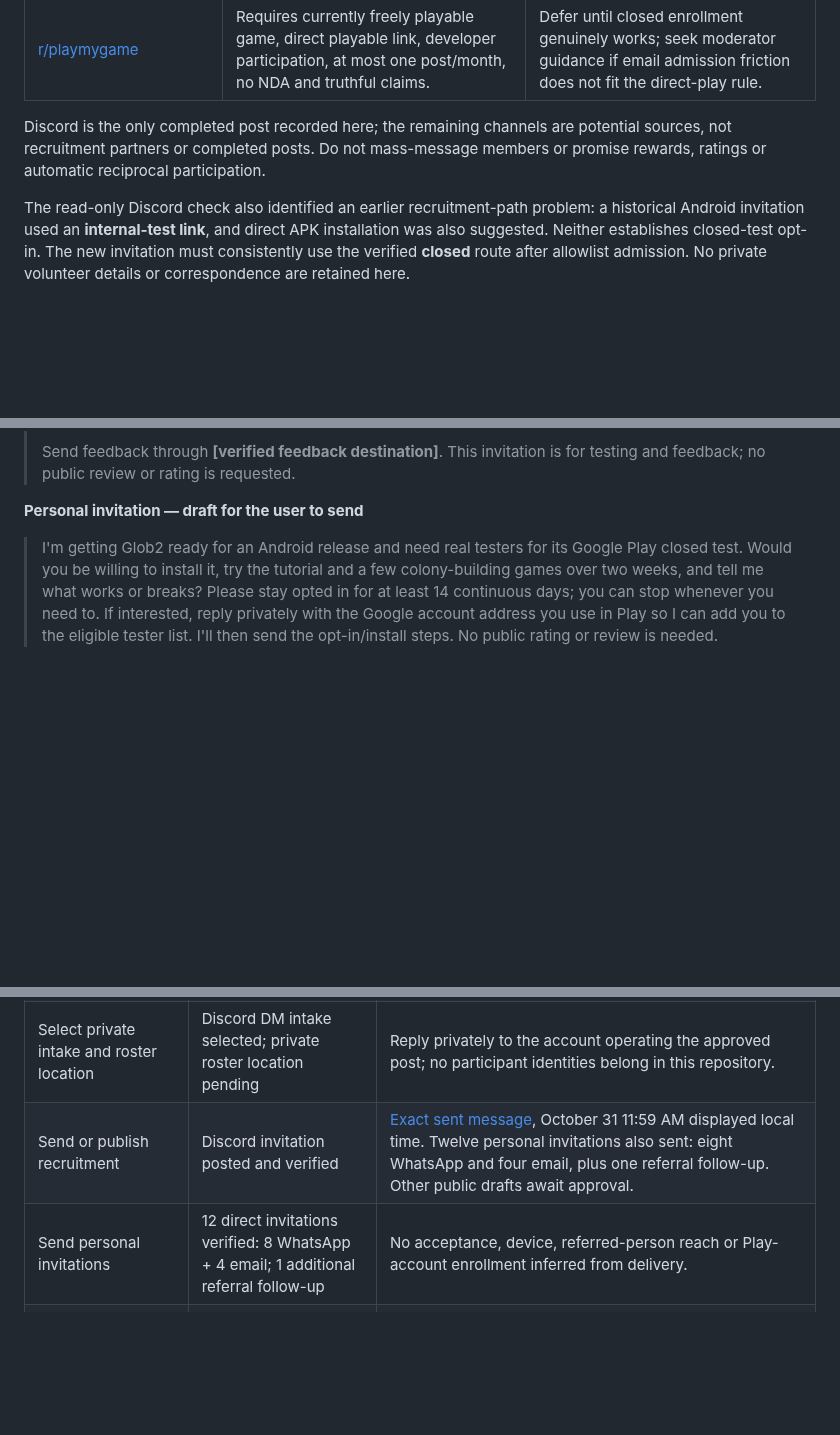
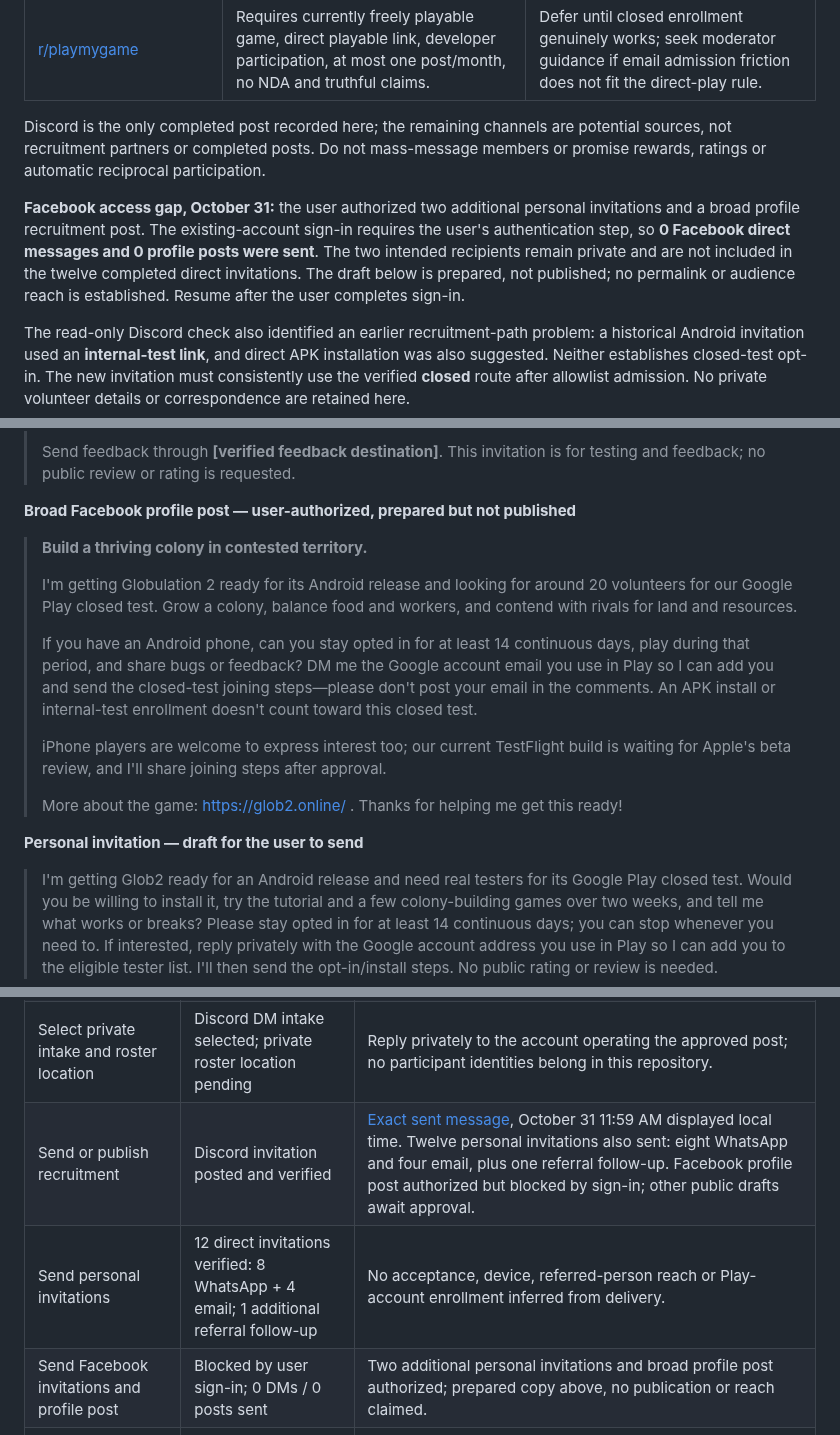
Before and after one commit to Globulation2/glob2-marketing, a Markdown page: planning/android-closed-test-recruitment.md, 3 parts joined by grey strips. Rendered like a GitHub page; blank space fills up the shorter version.

Commit message:
Preserve Facebook recruitment draft and sign-in gap
Record the user's authorization for two additional personal invitations
and a broad Facebook profile recruitment post. The existing account still
requires the user's sign-in step; no Facebook messages or profile posts
were sent, and the two intended recipients are excluded from completed
invitation totals. Keep recipient and authentication details private.

Preserve the prepared public post using the approved colony/economy
message, Android closed-test admission steps and fourteen-day request,
with iPhone interest qualified by pending TestFlight beta review. The
draft is not publication, audience reach or tester enrollment evidence.

Review the scoped diff and status, validate relative Markdown links and
whitespace, and stage only the recruitment record. Resume authorized
Facebook work after the user completes existing-account sign-in.

```diff
--- a/planning/android-closed-test-recruitment.md
+++ b/planning/android-closed-test-recruitment.md
@@ -42,6 +42,8 @@ Use both routes chosen by the user. Personal invitations are authorized for the
 
 Discord is the only completed post recorded here; the remaining channels are potential sources, not recruitment partners or completed posts. Do not mass-message members or promise rewards, ratings or automatic reciprocal participation.
 
+**Facebook access gap, October 31:** the user authorized two additional personal invitations and a broad profile recruitment post. The existing-account sign-in requires the user's authentication step, so **0 Facebook direct messages and 0 profile posts were sent**. The two intended recipients remain private and are not included in the twelve completed direct invitations. The draft below is prepared, not published; no permalink or audience reach is established. Resume after the user completes sign-in.
+
 The read-only Discord check also identified an earlier recruitment-path problem: a historical Android invitation used an **internal-test link**, and direct APK installation was also suggested. Neither establishes closed-test opt-in. The new invitation must consistently use the verified **closed** route after allowlist admission. No private volunteer details or correspondence are retained here.
 
 ## Recruitment and onboarding drafts
@@ -65,6 +67,18 @@ Use the approved colony/economy message. No compensation, review exchange, incen
 > To join: **[verified private intake or group route]**. If admission uses an email list, we'll privately need the Google account address you use in Play. Please don't post your email publicly. Once eligible, join at https://play.google.com/apps/testing/org.globulation2.glob2 and install with that same account.
 >
 > Send feedback through **[verified feedback destination]**. This invitation is for testing and feedback; no public review or rating is requested.
+
+**Broad Facebook profile post — user-authorized, prepared but not published**
+
+> **Build a thriving colony in contested territory.**
+>
+> I'm getting Globulation 2 ready for its Android release and looking for around 20 volunteers for our Google Play closed test. Grow a colony, balance food and workers, and contend with rivals for land and resources.
+>
+> If you have an Android phone, can you stay opted in for at least 14 continuous days, play during that period, and share bugs or feedback? DM me the Google account email you use in Play so I can add you and send the closed-test joining steps—please don't post your email in the comments. An APK install or internal-test enrollment doesn't count toward this closed test.
+>
+> iPhone players are welcome to express interest too; our current TestFlight build is waiting for Apple's beta review, and I'll share joining steps after approval.
+>
+> More about the game: https://glob2.online/ . Thanks for helping me get this ready!
 
 **Personal invitation — draft for the user to send**
 
@@ -131,8 +145,9 @@ Avoid committing email addresses, handles, group membership, private messages or
 | Verify recruit installation route | Pending | Eligible-account opt-in and actual Android installation/open evidence needed. |
 | Prepare invitation, onboarding and test cadence | Discord copy approved and posted; other drafts prepared | Exact Discord copy above; adapt remaining drafts to actual channel rules and agreed intake. |
 | Select private intake and roster location | Discord DM intake selected; private roster location pending | Reply privately to the account operating the approved post; no participant identities belong in this repository. |
-| Send or publish recruitment | Discord invitation posted and verified | [Exact sent message](https://discord.com/channels/1545968030155280415/1545968030901604423/1566119400434700410), October 31 11:59 AM displayed local time. Twelve personal invitations also sent: eight WhatsApp and four email, plus one referral follow-up. Other public drafts await approval. |
+| Send or publish recruitment | Discord invitation posted and verified | [Exact sent message](https://discord.com/channels/1545968030155280415/1545968030901604423/1566119400434700410), October 31 11:59 AM displayed local time. Twelve personal invitations also sent: eight WhatsApp and four email, plus one referral follow-up. Facebook profile post authorized but blocked by sign-in; other public drafts await approval. |
 | Send personal invitations | 12 direct invitations verified: 8 WhatsApp + 4 email; 1 additional referral follow-up | No acceptance, device, referred-person reach or Play-account enrollment inferred from delivery. |
+| Send Facebook invitations and profile post | Blocked by user sign-in; 0 DMs / 0 posts sent | Two additional personal invitations and broad profile post authorized; prepared copy above, no publication or reach claimed. |
 | Follow up on Android onboarding | 1 WhatsApp follow-up sent and Delivered after a reply | Play account address requested before eligibility admission; no tester-list change, opt-in or installation verified. |
 | Reach 20 real opted-ins | Not started | Planning target only; dated aggregate console checks needed. |
 | Maintain qualifying cohort and collect feedback | Not started | At least 12 continuously opted in for 14 days; actual useful participation evidence. |
```
